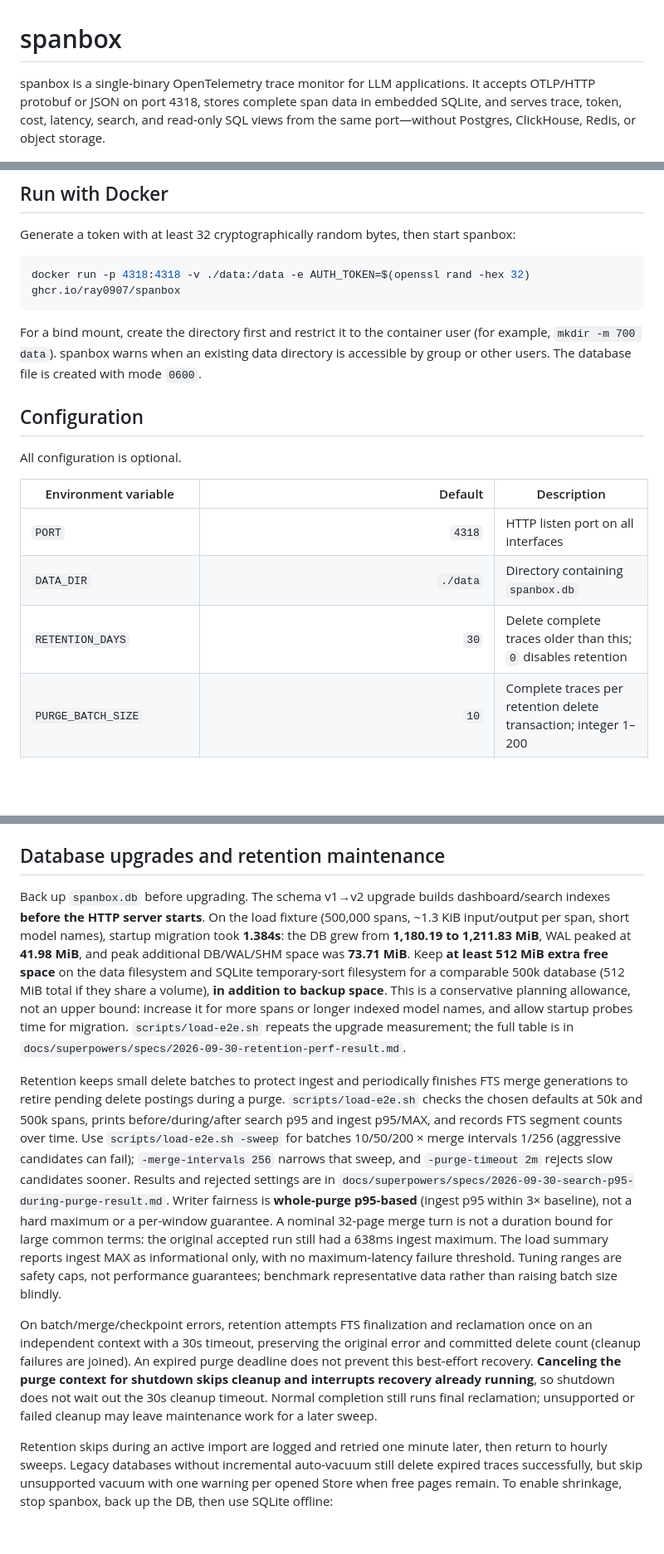
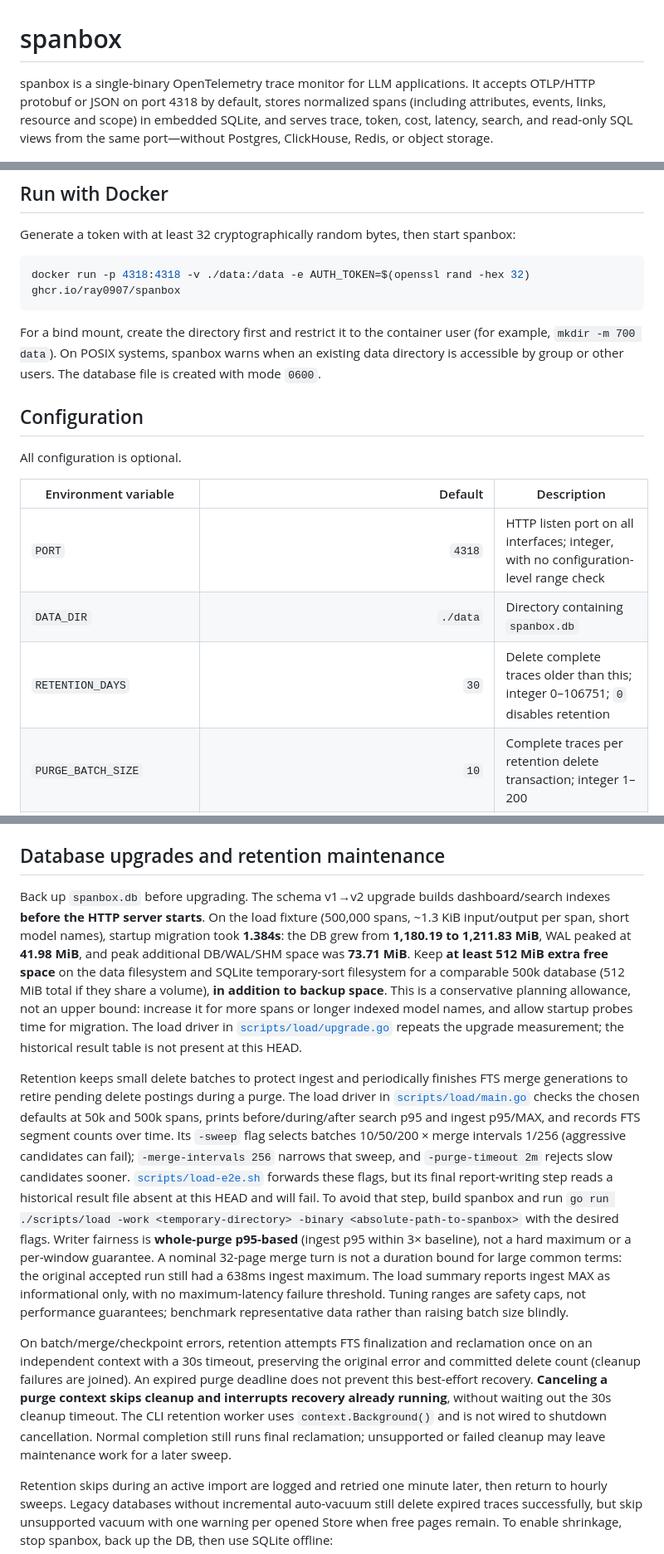
Before and after one commit to Ray0907/spanbox, a Markdown page: README.md, 3 parts joined by grey strips. Shown at 83% size. Drawn GitHub-style; blank space fills up the shorter version.

````diff
--- a/README.md
+++ b/README.md
@@ -1,6 +1,6 @@
 # spanbox
 
-spanbox is a single-binary OpenTelemetry trace monitor for LLM applications. It accepts OTLP/HTTP protobuf or JSON on port 4318, stores complete span data in embedded SQLite, and serves trace, token, cost, latency, search, and read-only SQL views from the same port—without Postgres, ClickHouse, Redis, or object storage.
+spanbox is a single-binary OpenTelemetry trace monitor for LLM applications. It accepts OTLP/HTTP protobuf or JSON on port 4318 by default, stores normalized spans (including attributes, events, links, resource and scope) in embedded SQLite, and serves trace, token, cost, latency, search, and read-only SQL views from the same port—without Postgres, ClickHouse, Redis, or object storage.
 
 ![Trace detail: span tree with prompt and completion](docs/screenshots/trace.png)
 
@@ -32,7 +32,7 @@ Generate a token with at least 32 cryptographically random bytes, then start spa
 docker run -p 4318:4318 -v ./data:/data -e AUTH_TOKEN=$(openssl rand -hex 32) ghcr.io/ray0907/spanbox
 ```
 
-For a bind mount, create the directory first and restrict it to the container user (for example, `mkdir -m 700 data`). spanbox warns when an existing data directory is accessible by group or other users. The database file is created with mode `0600`.
+For a bind mount, create the directory first and restrict it to the container user (for example, `mkdir -m 700 data`). On POSIX systems, spanbox warns when an existing data directory is accessible by group or other users. The database file is created with mode `0600`.
 
 ## Configuration
 
@@ -40,9 +40,9 @@ All configuration is optional.
 
 | Environment variable | Default | Description |
 |---|---:|---|
-| `PORT` | `4318` | HTTP listen port on all interfaces |
+| `PORT` | `4318` | HTTP listen port on all interfaces; integer, with no configuration-level range check |
 | `DATA_DIR` | `./data` | Directory containing `spanbox.db` |
-| `RETENTION_DAYS` | `30` | Delete complete traces older than this; `0` disables retention |
+| `RETENTION_DAYS` | `30` | Delete complete traces older than this; integer 0–106751; `0` disables retention |
 | `PURGE_BATCH_SIZE` | `10` | Complete traces per retention delete transaction; integer 1–200 |
 | `FTS_MERGE_EVERY` | `256` | Delete batches per explicit FTS merge step; integer 1–1024; automatic merges remain enabled |
 | `AUTH_TOKEN` | empty | Bearer token for ingest and login token for the UI |
@@ -88,11 +88,11 @@ Keep a single writer: never run two spanbox instances against the same restored
 
 ## Database upgrades and retention maintenance
 
-Back up `spanbox.db` before upgrading. The schema v1→v2 upgrade builds dashboard/search indexes **before the HTTP server starts**. On the load fixture (500,000 spans, ~1.3 KiB input/output per span, short model names), startup migration took **1.384s**: the DB grew from **1,180.19 to 1,211.83 MiB**, WAL peaked at **41.98 MiB**, and peak additional DB/WAL/SHM space was **73.71 MiB**. Keep **at least 512 MiB extra free space** on the data filesystem and SQLite temporary-sort filesystem for a comparable 500k database (512 MiB total if they share a volume), **in addition to backup space**. This is a conservative planning allowance, not an upper bound: increase it for more spans or longer indexed model names, and allow startup probes time for migration. `scripts/load-e2e.sh` repeats the upgrade measurement; the full table is in `docs/superpowers/specs/2026-09-30-retention-perf-result.md`.
+Back up `spanbox.db` before upgrading. The schema v1→v2 upgrade builds dashboard/search indexes **before the HTTP server starts**. On the load fixture (500,000 spans, ~1.3 KiB input/output per span, short model names), startup migration took **1.384s**: the DB grew from **1,180.19 to 1,211.83 MiB**, WAL peaked at **41.98 MiB**, and peak additional DB/WAL/SHM space was **73.71 MiB**. Keep **at least 512 MiB extra free space** on the data filesystem and SQLite temporary-sort filesystem for a comparable 500k database (512 MiB total if they share a volume), **in addition to backup space**. This is a conservative planning allowance, not an upper bound: increase it for more spans or longer indexed model names, and allow startup probes time for migration. The load driver in [`scripts/load/upgrade.go`](scripts/load/upgrade.go) repeats the upgrade measurement; the historical result table is not present at this HEAD.
 
-Retention keeps small delete batches to protect ingest and periodically finishes FTS merge generations to retire pending delete postings during a purge. `scripts/load-e2e.sh` checks the chosen defaults at 50k and 500k spans, prints before/during/after search p95 and ingest p95/MAX, and records FTS segment counts over time. Use `scripts/load-e2e.sh -sweep` for batches 10/50/200 × merge intervals 1/256 (aggressive candidates can fail); `-merge-intervals 256` narrows that sweep, and `-purge-timeout 2m` rejects slow candidates sooner. Results and rejected settings are in `docs/superpowers/specs/2026-09-30-search-p95-during-purge-result.md`. Writer fairness is **whole-purge p95-based** (ingest p95 within 3× baseline), not a hard maximum or a per-window guarantee. A nominal 32-page merge turn is not a duration bound for large common terms: the original accepted run still had a 638ms ingest maximum. The load summary reports ingest MAX as informational only, with no maximum-latency failure threshold. Tuning ranges are safety caps, not performance guarantees; benchmark representative data rather than raising batch size blindly.
+Retention keeps small delete batches to protect ingest and periodically finishes FTS merge generations to retire pending delete postings during a purge. The load driver in [`scripts/load/main.go`](scripts/load/main.go) checks the chosen defaults at 50k and 500k spans, prints before/during/after search p95 and ingest p95/MAX, and records FTS segment counts over time. Its `-sweep` flag selects batches 10/50/200 × merge intervals 1/256 (aggressive candidates can fail); `-merge-intervals 256` narrows that sweep, and `-purge-timeout 2m` rejects slow candidates sooner. [`scripts/load-e2e.sh`](scripts/load-e2e.sh) forwards these flags, but its final report-writing step reads a historical result file absent at this HEAD and will fail. To avoid that step, build spanbox and run `go run ./scripts/load -work <temporary-directory> -binary <absolute-path-to-spanbox>` with the desired flags. Writer fairness is **whole-purge p95-based** (ingest p95 within 3× baseline), not a hard maximum or a per-window guarantee. A nominal 32-page merge turn is not a duration bound for large common terms: the original accepted run still had a 638ms ingest maximum. The load summary reports ingest MAX as informational only, with no maximum-latency failure threshold. Tuning ranges are safety caps, not performance guarantees; benchmark representative data rather than raising batch size blindly.
 
-On batch/merge/checkpoint errors, retention attempts FTS finalization and reclamation once on an independent context with a 30s timeout, preserving the original error and committed delete count (cleanup failures are joined). An expired purge deadline does not prevent this best-effort recovery. **Canceling the purge context for shutdown skips cleanup and interrupts recovery already running**, so shutdown does not wait out the 30s cleanup timeout. Normal completion still runs final reclamation; unsupported or failed cleanup may leave maintenance work for a later sweep.
+On batch/merge/checkpoint errors, retention attempts FTS finalization and reclamation once on an independent context with a 30s timeout, preserving the original error and committed delete count (cleanup failures are joined). An expired purge deadline does not prevent this best-effort recovery. **Canceling a purge context skips cleanup and interrupts recovery already running**, without waiting out the 30s cleanup timeout. The CLI retention worker uses `context.Background()` and is not wired to shutdown cancellation. Normal completion still runs final reclamation; unsupported or failed cleanup may leave maintenance work for a later sweep.
 
 Retention skips during an active import are logged and retried one minute later, then return to hourly sweeps. Legacy databases without incremental auto-vacuum still delete expired traces successfully, but skip unsupported vacuum with one warning per opened Store when free pages remain. To enable shrinkage, stop spanbox, back up the DB, then use SQLite offline:
 
````
Also changed, not shown: other parts of README.md (+18 -14 lines).
